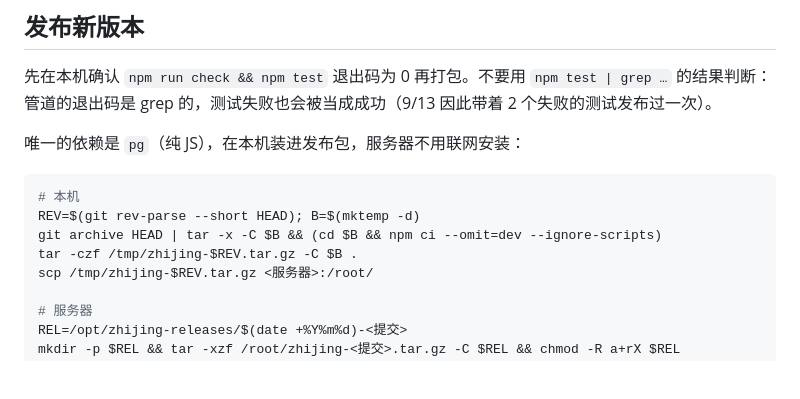
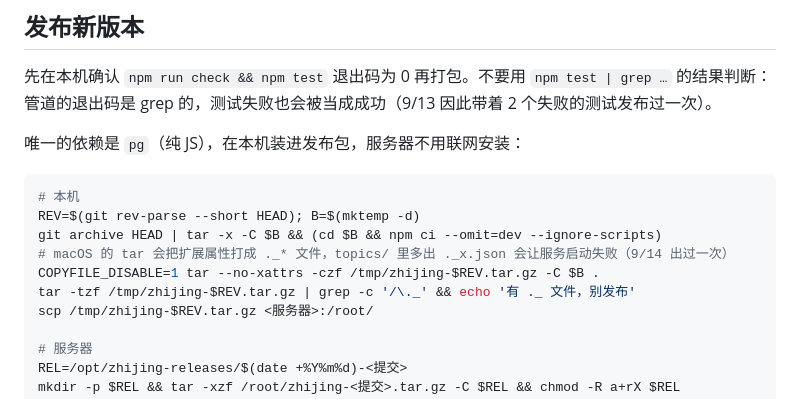
Before and after one commit to VortoTech/zhijing, a Markdown page: docs/deploy.md, the part around the change. GitHub-like rendering; blank space fills up the shorter version.

Commit message:
部署文档：macOS 打包去掉 ._ 附属文件
Co-Authored-By: Claude Opus 5 (1M context) <noreply@anthropic.com>

```diff
--- a/docs/deploy.md
+++ b/docs/deploy.md
@@ -27,7 +27,9 @@
 # 本机
 REV=$(git rev-parse --short HEAD); B=$(mktemp -d)
 git archive HEAD | tar -x -C $B && (cd $B && npm ci --omit=dev --ignore-scripts)
-tar -czf /tmp/zhijing-$REV.tar.gz -C $B .
+# macOS 的 tar 会把扩展属性打成 ._* 文件，topics/ 里多出 ._x.json 会让服务启动失败（9/14 出过一次）
+COPYFILE_DISABLE=1 tar --no-xattrs -czf /tmp/zhijing-$REV.tar.gz -C $B .
+tar -tzf /tmp/zhijing-$REV.tar.gz | grep -c '/\._' && echo '有 ._ 文件，别发布'
 scp /tmp/zhijing-$REV.tar.gz <服务器>:/root/
 
 # 服务器
```
